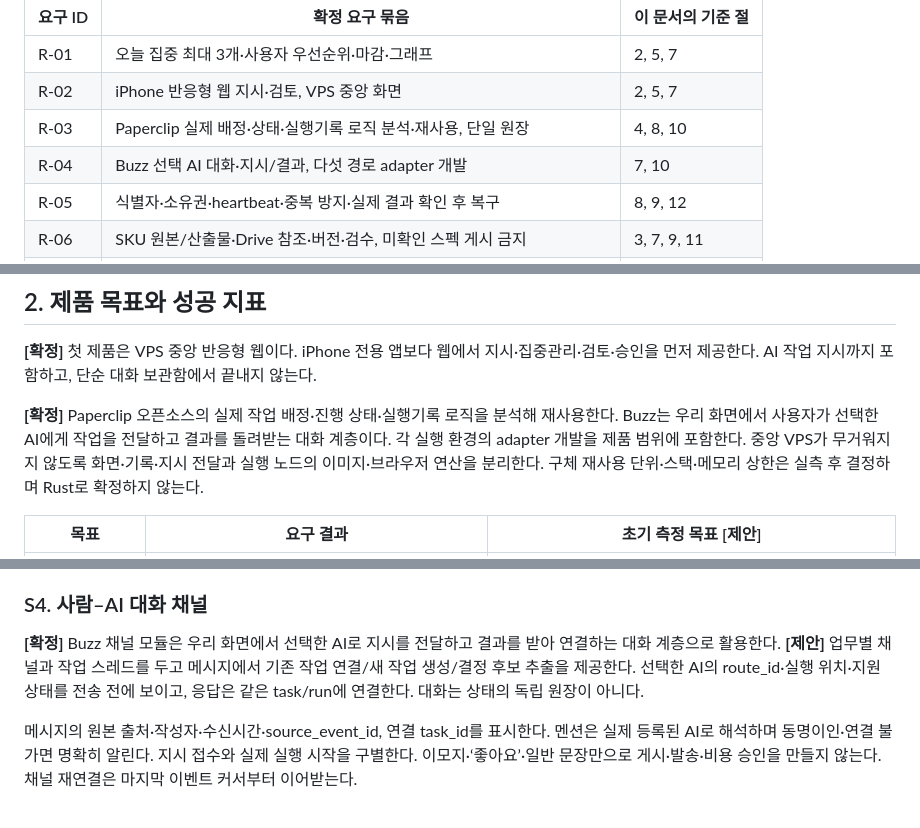
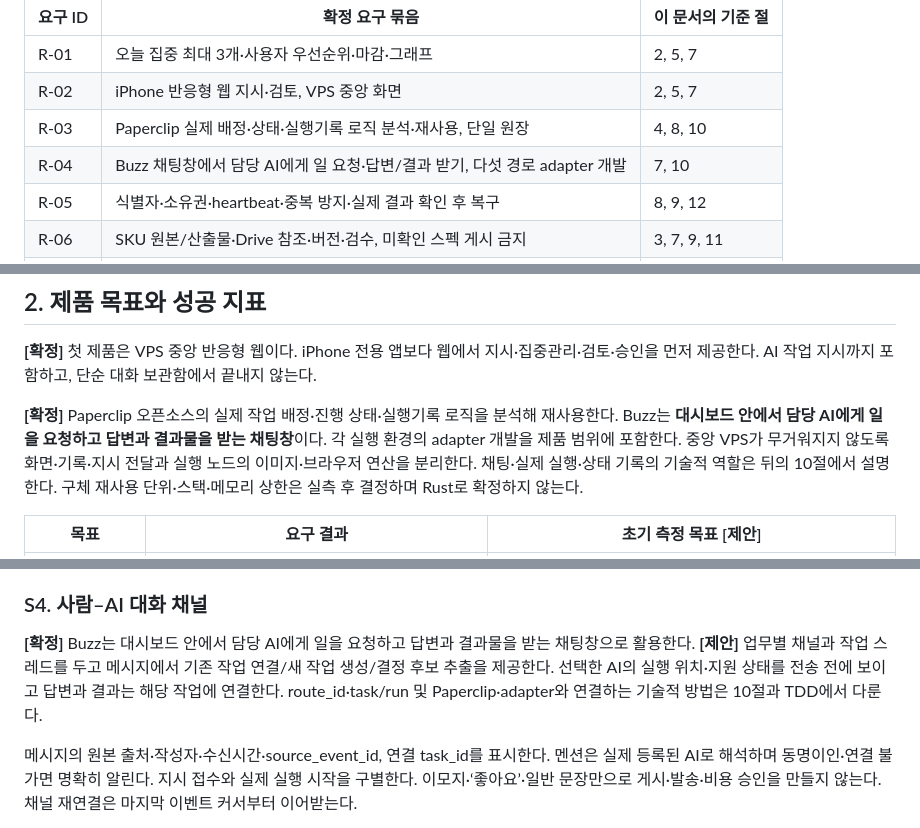
Before and after one commit to jskjw157/haar_workspace, a Markdown page: docs/PRD.md, 3 parts joined by grey strips. GitHub-like rendering.

Commit message:
docs: describe Buzz chat in plain Korean

```diff
--- a/docs/PRD.md
+++ b/docs/PRD.md
@@ -16,7 +16,7 @@
 | R-01 | 오늘 집중 최대 3개·사용자 우선순위·마감·그래프 | 2, 5, 7 |
 | R-02 | iPhone 반응형 웹 지시·검토, VPS 중앙 화면 | 2, 5, 7 |
 | R-03 | Paperclip 실제 배정·상태·실행기록 로직 분석·재사용, 단일 원장 | 4, 8, 10 |
-| R-04 | Buzz 선택 AI 대화·지시/결과, 다섯 경로 adapter 개발 | 7, 10 |
+| R-04 | Buzz 채팅창에서 담당 AI에게 일 요청·답변/결과 받기, 다섯 경로 adapter 개발 | 7, 10 |
 | R-05 | 식별자·소유권·heartbeat·중복 방지·실제 결과 확인 후 복구 | 8, 9, 12 |
 | R-06 | SKU 원본/산출물·Drive 참조·버전·검수, 미확인 스펙 게시 금지 | 3, 7, 9, 11 |
 | R-07 | 실행 완료·결과 검수·실게시/CS/광고 비용 승인 분리 | 5, 8, 11 |
@@ -44,7 +44,7 @@
 
 **[확정]** 첫 제품은 VPS 중앙 반응형 웹이다. iPhone 전용 앱보다 웹에서 지시·집중관리·검토·승인을 먼저 제공한다. AI 작업 지시까지 포함하고, 단순 대화 보관함에서 끝내지 않는다.
 
-**[확정]** Paperclip 오픈소스의 실제 작업 배정·진행 상태·실행기록 로직을 분석해 재사용한다. Buzz는 우리 화면에서 사용자가 선택한 AI에게 작업을 전달하고 결과를 돌려받는 대화 계층이다. 각 실행 환경의 adapter 개발을 제품 범위에 포함한다. 중앙 VPS가 무거워지지 않도록 화면·기록·지시 전달과 실행 노드의 이미지·브라우저 연산을 분리한다. 구체 재사용 단위·스택·메모리 상한은 실측 후 결정하며 Rust로 확정하지 않는다.
+**[확정]** Paperclip 오픈소스의 실제 작업 배정·진행 상태·실행기록 로직을 분석해 재사용한다. Buzz는 **대시보드 안에서 담당 AI에게 일을 요청하고 답변과 결과물을 받는 채팅창**이다. 각 실행 환경의 adapter 개발을 제품 범위에 포함한다. 중앙 VPS가 무거워지지 않도록 화면·기록·지시 전달과 실행 노드의 이미지·브라우저 연산을 분리한다. 채팅·실제 실행·상태 기록의 기술적 역할은 뒤의 10절에서 설명한다. 구체 재사용 단위·스택·메모리 상한은 실측 후 결정하며 Rust로 확정하지 않는다.
 
 | 목표 | 요구 결과 | 초기 측정 목표 [제안] |
 | --- | --- | --- |
@@ -192,7 +192,7 @@ AI: 카드 / 지침·스킬·MCP 권한·실행 위치·연결
 
 ### S4. 사람–AI 대화 채널
 
-**[확정]** Buzz 채널 모듈은 우리 화면에서 선택한 AI로 지시를 전달하고 결과를 받아 연결하는 대화 계층으로 활용한다. **[제안]** 업무별 채널과 작업 스레드를 두고 메시지에서 기존 작업 연결/새 작업 생성/결정 후보 추출을 제공한다. 선택한 AI의 route_id·실행 위치·지원 상태를 전송 전에 보이고, 응답은 같은 task/run에 연결한다. 대화는 상태의 독립 원장이 아니다.
+**[확정]** Buzz는 대시보드 안에서 담당 AI에게 일을 요청하고 답변과 결과물을 받는 채팅창으로 활용한다. **[제안]** 업무별 채널과 작업 스레드를 두고 메시지에서 기존 작업 연결/새 작업 생성/결정 후보 추출을 제공한다. 선택한 AI의 실행 위치·지원 상태를 전송 전에 보이고 답변과 결과는 해당 작업에 연결한다. route_id·task/run 및 Paperclip·adapter와 연결하는 기술적 방법은 10절과 TDD에서 다룬다.
 
 메시지의 원본 출처·작성자·수신시간·source_event_id, 연결 task_id를 표시한다. 멘션은 실제 등록된 AI로 해석하며 동명이인·연결 불가면 명확히 알린다. 지시 접수와 실제 실행 시작을 구별한다. 이모지·‘좋아요’·일반 문장만으로 게시·발송·비용 승인을 만들지 않는다. 채널 재연결은 마지막 이벤트 커서부터 이어받는다.
 
```
Also changed, not shown: README.md (+1 -1 lines).
